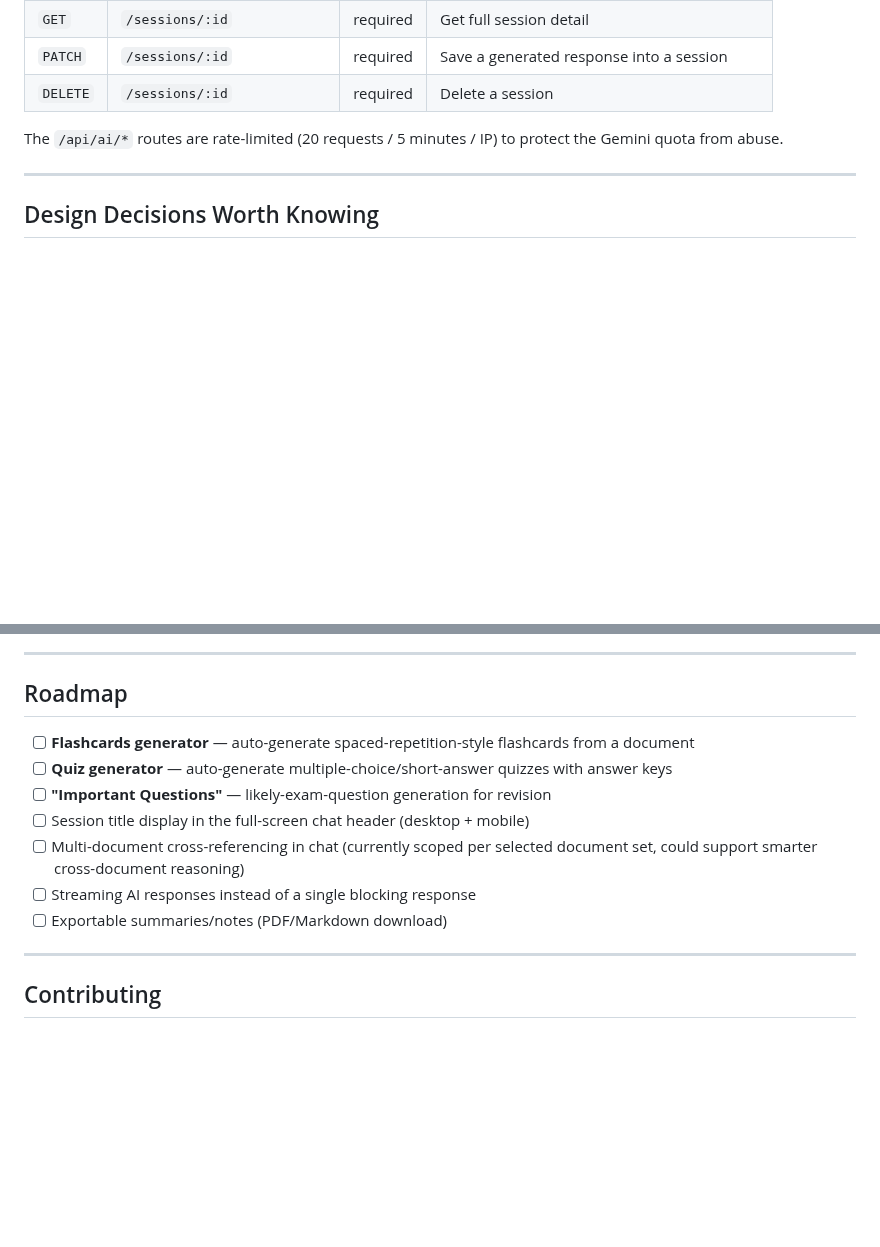
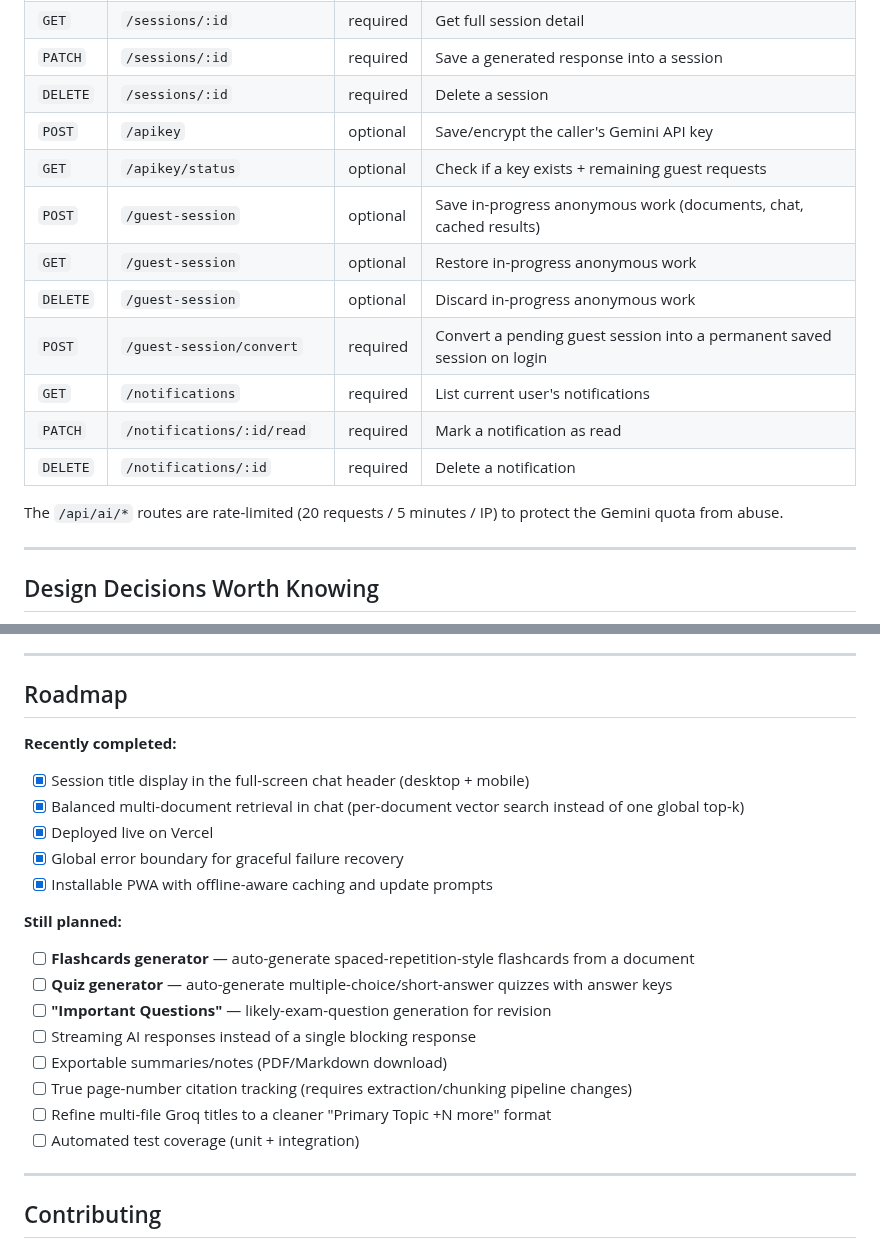
Before and after one commit to AyushBaware/ai-document-assistant, a Markdown page: README.md, 2 parts joined by grey strips. Drawn GitHub-style; blank space fills up the shorter version.

```diff
--- a/README.md
+++ b/README.md
@@ -264,6 +285,15 @@ All routes are prefixed with `/api`.
 | `GET` | `/sessions/:id` | required | Get full session detail |
 | `PATCH` | `/sessions/:id` | required | Save a generated response into a session |
 | `DELETE` | `/sessions/:id` | required | Delete a session |
+| `POST` | `/apikey` | optional | Save/encrypt the caller's Gemini API key |
+| `GET` | `/apikey/status` | optional | Check if a key exists + remaining guest requests |
+| `POST` | `/guest-session` | optional | Save in-progress anonymous work (documents, chat, cached results) |
+| `GET` | `/guest-session` | optional | Restore in-progress anonymous work |
+| `DELETE` | `/guest-session` | optional | Discard in-progress anonymous work |
+| `POST` | `/guest-session/convert` | required | Convert a pending guest session into a permanent saved session on login |
+| `GET` | `/notifications` | required | List current user's notifications |
+| `PATCH` | `/notifications/:id/read` | required | Mark a notification as read |
+| `DELETE` | `/notifications/:id` | required | Delete a notification |
 
 The `/api/ai/*` routes are rate-limited (20 requests / 5 minutes / IP) to protect the Gemini quota from abuse.
 
@@ -291,13 +321,22 @@ A few non-obvious choices, documented for anyone reading the codebase:
 
 ## Roadmap
 
+**Recently completed:**
+- [x] Session title display in the full-screen chat header (desktop + mobile)
+- [x] Balanced multi-document retrieval in chat (per-document vector search instead of one global top-k)
+- [x] Deployed live on Vercel
+- [x] Global error boundary for graceful failure recovery
+- [x] Installable PWA with offline-aware caching and update prompts
+
+**Still planned:**
 - [ ] **Flashcards generator** — auto-generate spaced-repetition-style flashcards from a document
 - [ ] **Quiz generator** — auto-generate multiple-choice/short-answer quizzes with answer keys
 - [ ] **"Important Questions"** — likely-exam-question generation for revision
-- [ ] Session title display in the full-screen chat header (desktop + mobile)
-- [ ] Multi-document cross-referencing in chat (currently scoped per selected document set, could support smarter cross-document reasoning)
 - [ ] Streaming AI responses instead of a single blocking response
 - [ ] Exportable summaries/notes (PDF/Markdown download)
+- [ ] True page-number citation tracking (requires extraction/chunking pipeline changes)
+- [ ] Refine multi-file Groq titles to a cleaner "Primary Topic +N more" format
+- [ ] Automated test coverage (unit + integration)
 
 ---
 
```
Also changed, not shown: other parts of README.md (+24 -3 lines), docs/screenshots/chat.png (added), docs/screenshots/home.png (added), docs/screenshots/mobile.png (added), docs/screenshots/summary-glossary.png (added).
